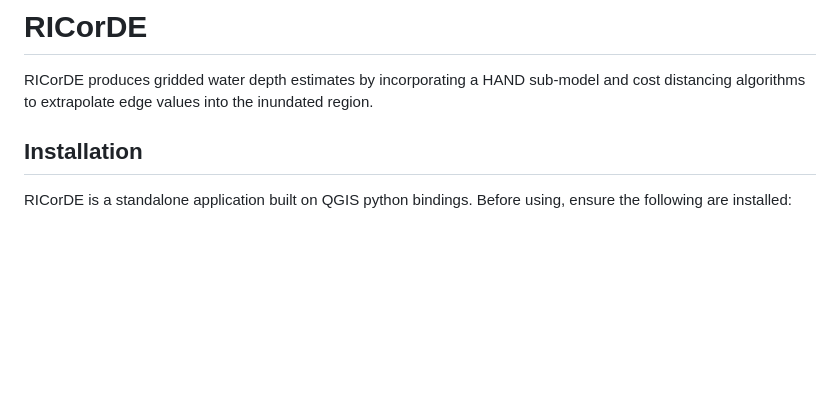
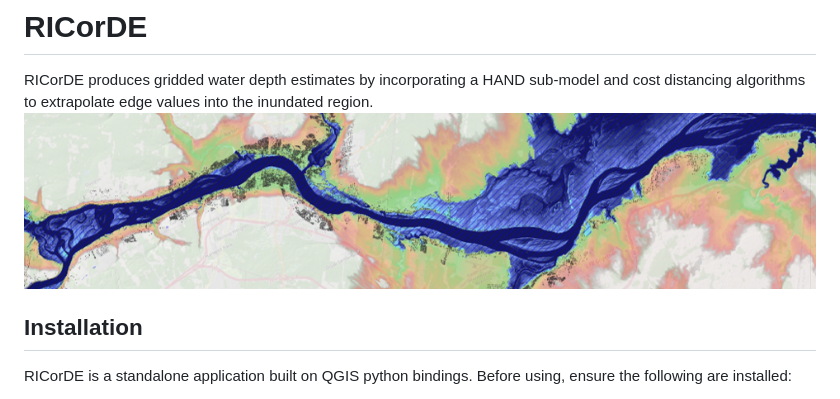
Before and after one commit to NRCan/RICorDE, a Markdown page: README.md, the part around the change printed below. Drawn GitHub-style; pictures changed too: img/cover.png (added); blank space fills up the shorter version.

Commit message:
readme links

```diff
--- a/README.md
+++ b/README.md
@@ -1,5 +1,6 @@
 # RICorDE
 RICorDE produces gridded water depth estimates by incorporating a HAND sub-model and cost distancing algorithms to extrapolate edge values into the inundated region.
+![img](/img/cover.png)
 
 ## Installation
 RICorDE is a standalone application built on QGIS python bindings.  Before using, ensure the following are installed:
```
Also changed, not shown: other parts of README.md (+1 -1 lines).
